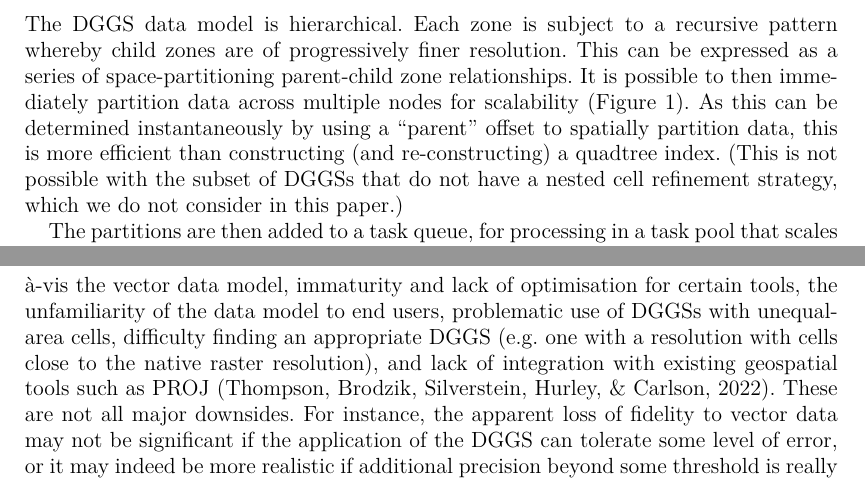
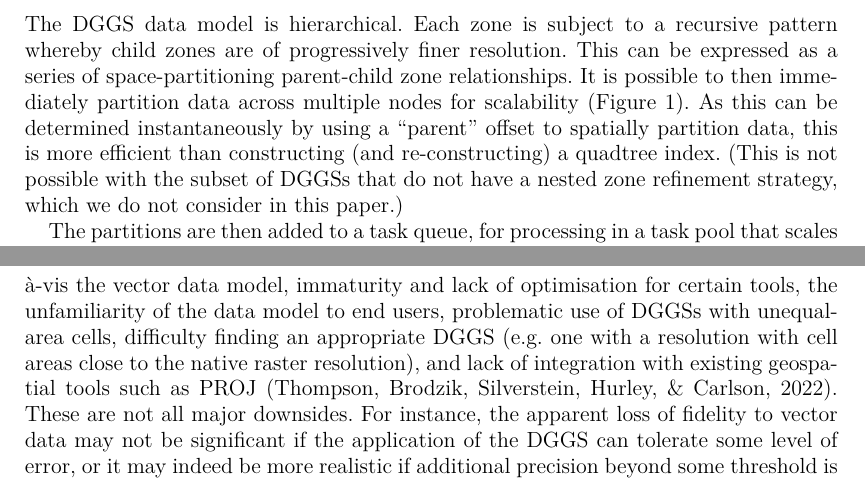
Before and after one commit to manaakiwhenua/dggs-lu-tex, a LaTeX document (main2.tex): two parts of pages 3 and 11 of 17, joined at a grey line, cut so that both start at the same text. Compiled offline with pdfLaTeX.

Commit message:
closes #38

```diff
--- a/main2.tex
+++ b/main2.tex
@@ -121,7 +121,7 @@ The \ac{DGGS} data model is fundamentally different from the traditional vector
     \label{fig:Scalable}
 \end{figure}
 
-The \ac{DGGS} data model is hierarchical. Each zone is subject to a recursive pattern whereby child zones are of progressively finer resolution. This can be expressed as a series of space-partitioning parent-child zone relationships. It is possible to then immediately partition data across multiple nodes for scalability (Figure \ref{fig:Scalable}). As this can be determined instantaneously by using a ``parent'' offset to spatially partition data, this is more efficient than constructing (and re-constructing) a quadtree index. (This is not possible with the subset of \acp{DGGS} that do not have a nested cell refinement strategy, which we do not consider in this paper.)
+The \ac{DGGS} data model is hierarchical. Each zone is subject to a recursive pattern whereby child zones are of progressively finer resolution. This can be expressed as a series of space-partitioning parent-child zone relationships. It is possible to then immediately partition data across multiple nodes for scalability (Figure \ref{fig:Scalable}). As this can be determined instantaneously by using a ``parent'' offset to spatially partition data, this is more efficient than constructing (and re-constructing) a quadtree index. (This is not possible with the subset of \acp{DGGS} that do not have a nested zone refinement strategy, which we do not consider in this paper.)
 
 The partitions are then added to a task queue, for processing in a task pool that scales with the number of cores available, perhaps in a distributed system. This assumes that each partition can be treated independently. If this is not the case---perhaps if the \textit{neighbourhood} of a zone is relevant to the classification---then the partitioning pattern may still be used, but the central partition will need to be passed to the compute node alongside its neighbouring partitions up to some relevant distance from itself. \acp{DGGS} allow for the efficient enumeration of zone neighbours to facilitate this access pattern.
 
@@ -252,7 +252,7 @@ Secondly, raster data types are typically limited to numeric types. Text categor
 
 By using a \ac{DGGS} it is easier to retain the advantages of rich non-numeric data types that are harder to exploit in the raster data model. For example, a \ac{DGGS} model is trivially compatible with PostgreSQL, which provides two data types that are specifically designed for full text search.\footnote{\url{https://www.postgresql.org/docs/current/datatype-textsearch.html}} We have found this capability especially useful in land-use mapping where we discover that many datasets have unstructured text information, or information encoded in names such as ``Recreation Reserve'' or ``Recreational Park'', for which it is advantageous to have the capability to simply filter on the lemma form ``recreation''. Many other cases are more complicated than this; we found text search types to be extremely valuable, required no adjustment to the workflow, could be adapted flexibly, and, due to PostgreSQL's \texttt{tsvector} type, were already optimised. With a raster workflow, preserving the information from text, array, blob or other non-numeric datatypes is difficult. A \ac{DGGS} workflow therefore has the spatial alignment benefits of a raster workflow, but fewer downsides.
 
-The downsides of adopting a \ac{DGGS} data model include some apparent fidelity vis-\`{a}-vis the vector data model, immaturity and lack of optimisation for certain tools, the unfamiliarity of the data model to end users, problematic use of \acp{DGGS} with unequal-area cells, difficulty finding an appropriate \ac{DGGS} (e.g. one with a resolution with cells close to the native raster resolution), and lack of integration with existing geospatial tools such as PROJ \citep{thompson2022ease}. These are not all major downsides. For instance, the apparent loss of fidelity to vector data may not be significant if the application of the \ac{DGGS} can tolerate some level of error, or it may indeed be more realistic if additional precision beyond some threshold is really false precision; \acp{DGGS} such as rHEALPix do have PROJ codes; and familiarity with \ac{DGGS} ideas is progressing with developers and end-users.
+The downsides of adopting a \ac{DGGS} data model include some apparent fidelity vis-\`{a}-vis the vector data model, immaturity and lack of optimisation for certain tools, the unfamiliarity of the data model to end users, problematic use of \acp{DGGS} with unequal-area cells, difficulty finding an appropriate \ac{DGGS} (e.g. one with a resolution with cell areas close to the native raster resolution), and lack of integration with existing geospatial tools such as PROJ \citep{thompson2022ease}. These are not all major downsides. For instance, the apparent loss of fidelity to vector data may not be significant if the application of the \ac{DGGS} can tolerate some level of error, or it may indeed be more realistic if additional precision beyond some threshold is really false precision; \acp{DGGS} such as rHEALPix do have PROJ codes; and familiarity with \ac{DGGS} ideas is progressing with developers and end-users.
 
 \section{Conclusion}
 
```
